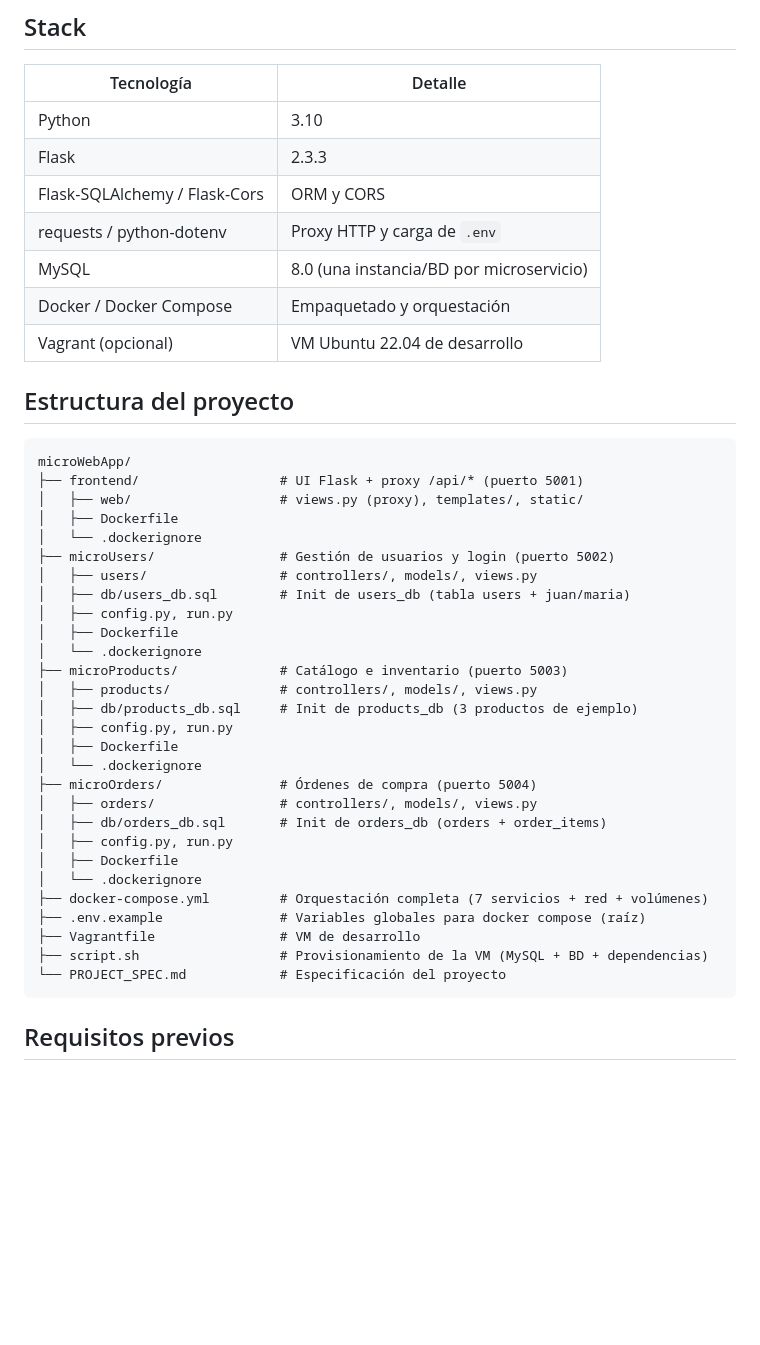
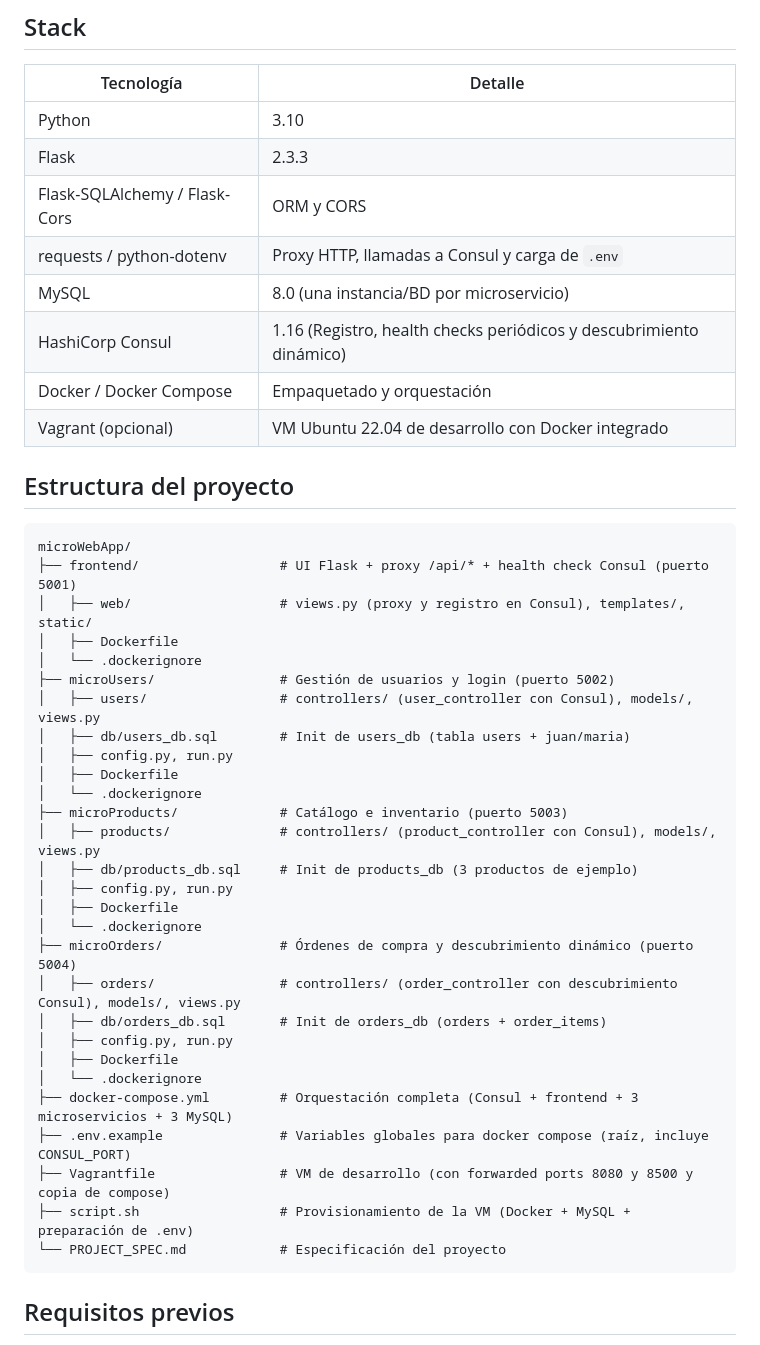
Before and after one commit to jvilamarin31/microWebApp, a Markdown page: README.md, the part around one of its changes. Drawn GitHub-style; blank space fills up the shorter version.

````diff
--- a/README.md
+++ b/README.md
@@ -23,41 +23,42 @@ Proyecto académico de **Computación en la Nube** (especificación completa en
 | Python | 3.10 |
 | Flask | 2.3.3 |
 | Flask-SQLAlchemy / Flask-Cors | ORM y CORS |
-| requests / python-dotenv | Proxy HTTP y carga de `.env` |
+| requests / python-dotenv | Proxy HTTP, llamadas a Consul y carga de `.env` |
 | MySQL | 8.0 (una instancia/BD por microservicio) |
+| HashiCorp Consul | 1.16 (Registro, health checks periódicos y descubrimiento dinámico) |
 | Docker / Docker Compose | Empaquetado y orquestación |
-| Vagrant (opcional) | VM Ubuntu 22.04 de desarrollo |
+| Vagrant (opcional) | VM Ubuntu 22.04 de desarrollo con Docker integrado |
 
 ## Estructura del proyecto
 
 ```
 microWebApp/
-├── frontend/                  # UI Flask + proxy /api/* (puerto 5001)
-│   ├── web/                   # views.py (proxy), templates/, static/
+├── frontend/                  # UI Flask + proxy /api/* + health check Consul (puerto 5001)
+│   ├── web/                   # views.py (proxy y registro en Consul), templates/, static/
 │   ├── Dockerfile
 │   └── .dockerignore
 ├── microUsers/                # Gestión de usuarios y login (puerto 5002)
-│   ├── users/                 # controllers/, models/, views.py
+│   ├── users/                 # controllers/ (user_controller con Consul), models/, views.py
 │   ├── db/users_db.sql        # Init de users_db (tabla users + juan/maria)
 │   ├── config.py, run.py
 │   ├── Dockerfile
 │   └── .dockerignore
 ├── microProducts/             # Catálogo e inventario (puerto 5003)
-│   ├── products/              # controllers/, models/, views.py
+│   ├── products/              # controllers/ (product_controller con Consul), models/, views.py
 │   ├── db/products_db.sql     # Init de products_db (3 productos de ejemplo)
 │   ├── config.py, run.py
 │   ├── Dockerfile
 │   └── .dockerignore
-├── microOrders/               # Órdenes de compra (puerto 5004)
-│   ├── orders/                # controllers/, models/, views.py
+├── microOrders/               # Órdenes de compra y descubrimiento dinámico (puerto 5004)
+│   ├── orders/                # controllers/ (order_controller con descubrimiento Consul), models/, views.py
 │   ├── db/orders_db.sql       # Init de orders_db (orders + order_items)
 │   ├── config.py, run.py
 │   ├── Dockerfile
 │   └── .dockerignore
-├── docker-compose.yml         # Orquestación completa (7 servicios + red + volúmenes)
-├── .env.example               # Variables globales para docker compose (raíz)
-├── Vagrantfile                # VM de desarrollo
-├── script.sh                  # Provisionamiento de la VM (MySQL + BD + dependencias)
+├── docker-compose.yml         # Orquestación completa (Consul + frontend + 3 microservicios + 3 MySQL)
+├── .env.example               # Variables globales para docker compose (raíz, incluye CONSUL_PORT)
+├── Vagrantfile                # VM de desarrollo (con forwarded ports 8080 y 8500 y copia de compose)
+├── script.sh                  # Provisionamiento de la VM (Docker + MySQL + preparación de .env)
 └── PROJECT_SPEC.md            # Especificación del proyecto
 ```
 
````
Also changed, not shown: other parts of README.md (+80 -19 lines).
